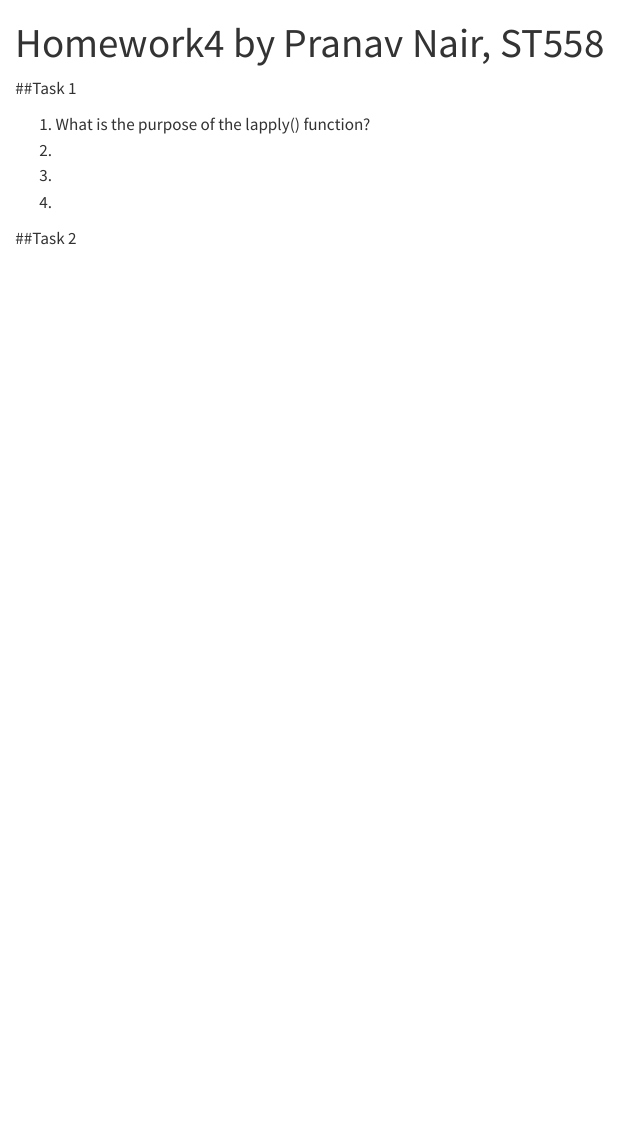
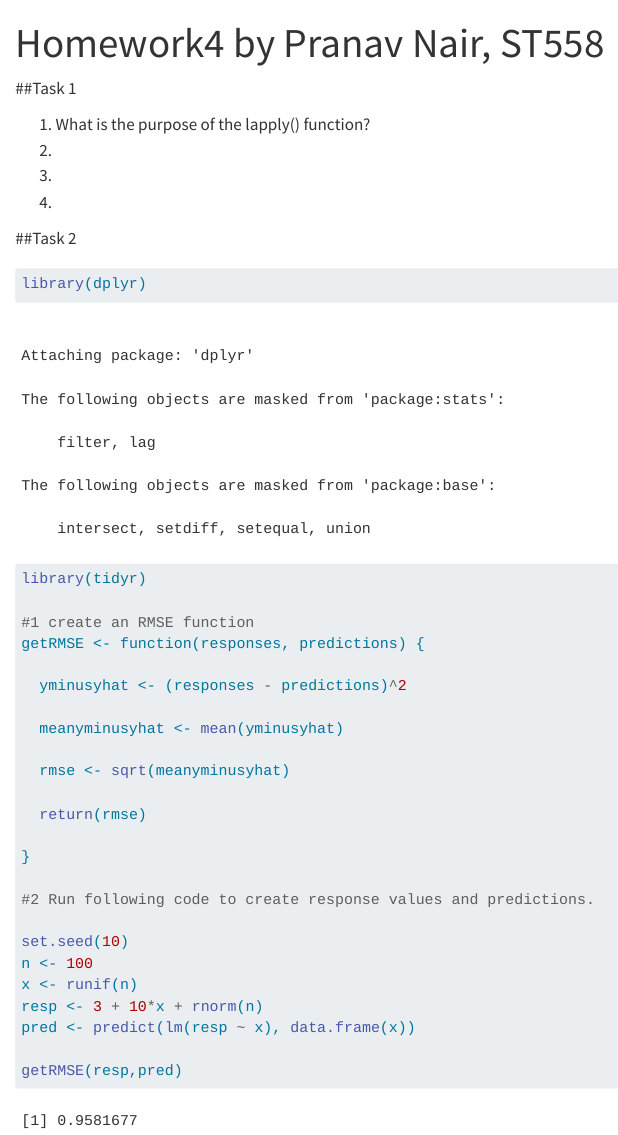
Before and after one commit to pr4n4vn/Homework4, a Quarto document (Homework4.qmd): the page in a window 1100 px wide, from its top. Rendered offline with R 4.5, knitr and Pandoc in place of Quarto, with nearby package versions.

Commit message:
working on problem 2 of task 2

````diff
--- a/Homework4.qmd
+++ b/Homework4.qmd
@@ -15,5 +15,30 @@ editor: visual
 ##Task 2
 
 ```{r}
+library(dplyr)
+library(tidyr)
+
+#1 create an RMSE function
+getRMSE <- function(responses, predictions) {
+
+  yminusyhat <- (responses - predictions)^2
+
+  meanyminusyhat <- mean(yminusyhat)
+
+  rmse <- sqrt(meanyminusyhat)
+
+  return(rmse)
+
+}
+
+#2 Run following code to create response values and predictions.
+
+set.seed(10)
+n <- 100
+x <- runif(n)
+resp <- 3 + 10*x + rnorm(n)
+pred <- predict(lm(resp ~ x), data.frame(x))
+
+getRMSE(resp,pred)
 
 ```
````
